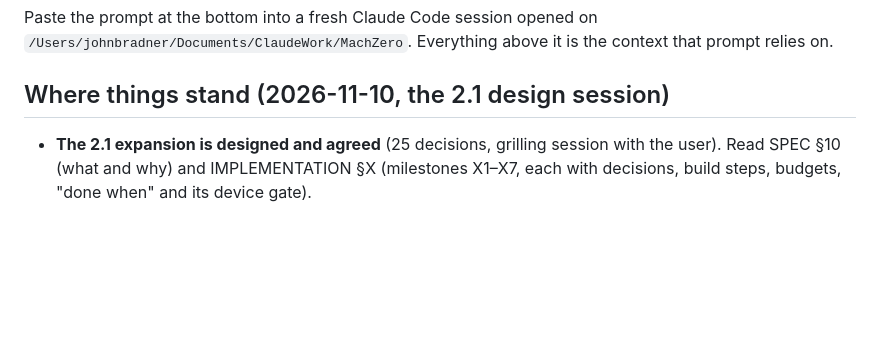
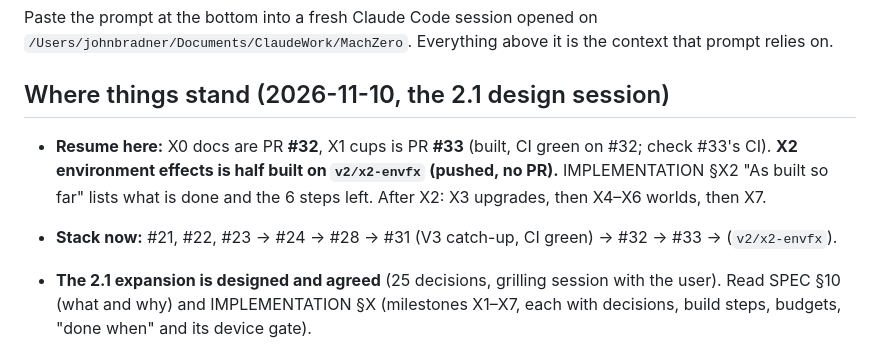
Before and after one commit to NCSTATEPACK16/MachZero, a Markdown page: docs/v2/NEXT_SESSION.md, the part around the change. Drawn GitHub-style; blank space fills up the shorter version.

```diff
--- a/docs/v2/NEXT_SESSION.md
+++ b/docs/v2/NEXT_SESSION.md
@@ -4,6 +4,9 @@ Paste the prompt at the bottom into a fresh Claude Code session opened on
 `/Users/johnbradner/Documents/ClaudeWork/MachZero`. Everything above it is the context that prompt relies on.
 
 ## Where things stand (2026-11-10, the 2.1 design session)
+
+- **Resume here:** X0 docs are PR **#32**, X1 cups is PR **#33** (built, CI green on #32; check #33's CI). **X2 environment effects is half built on `v2/x2-envfx` (pushed, no PR).** IMPLEMENTATION §X2 "As built so far" lists what is done and the 6 steps left. After X2: X3 upgrades, then X4–X6 worlds, then X7.
+- **Stack now:** #21, #22, #23 → #24 → #28 → #31 (V3 catch-up, CI green) → #32 → #33 → (`v2/x2-envfx`).
 
 - **The 2.1 expansion is designed and agreed** (25 decisions, grilling session with the user). Read SPEC §10 (what and why) and IMPLEMENTATION §X (milestones X1–X7, each with decisions, build steps, budgets, "done when" and its device gate).
 - **Stack, in merge order:** #21, #22, #23 → #24 (Grand Prix) → #28 (§V V2/V3 plan; holds #29 V2 parts) → **#31 (§V V3 catch-up)** → the X0 design-docs PR → X1 … X7. The user playtests and merges; never merge.
```
Also changed, not shown: docs/v2/IMPLEMENTATION.md (+20 -1 lines).
